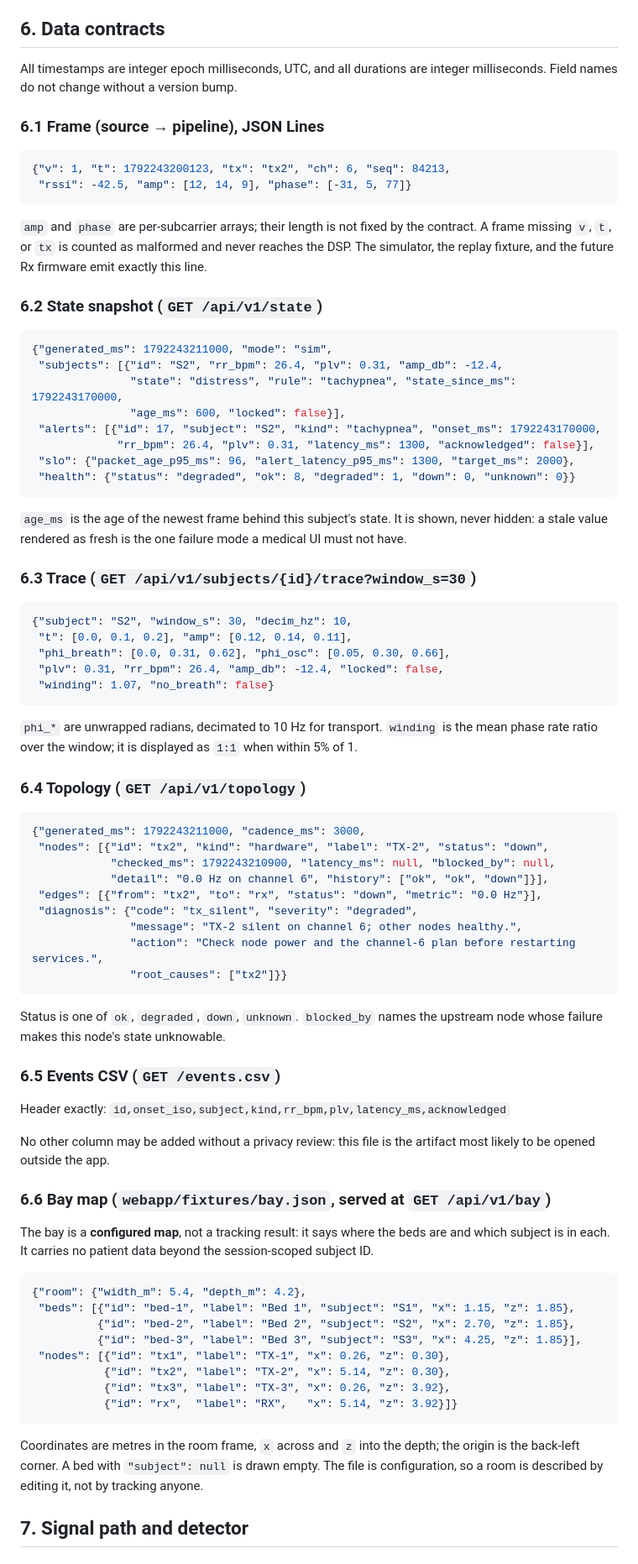
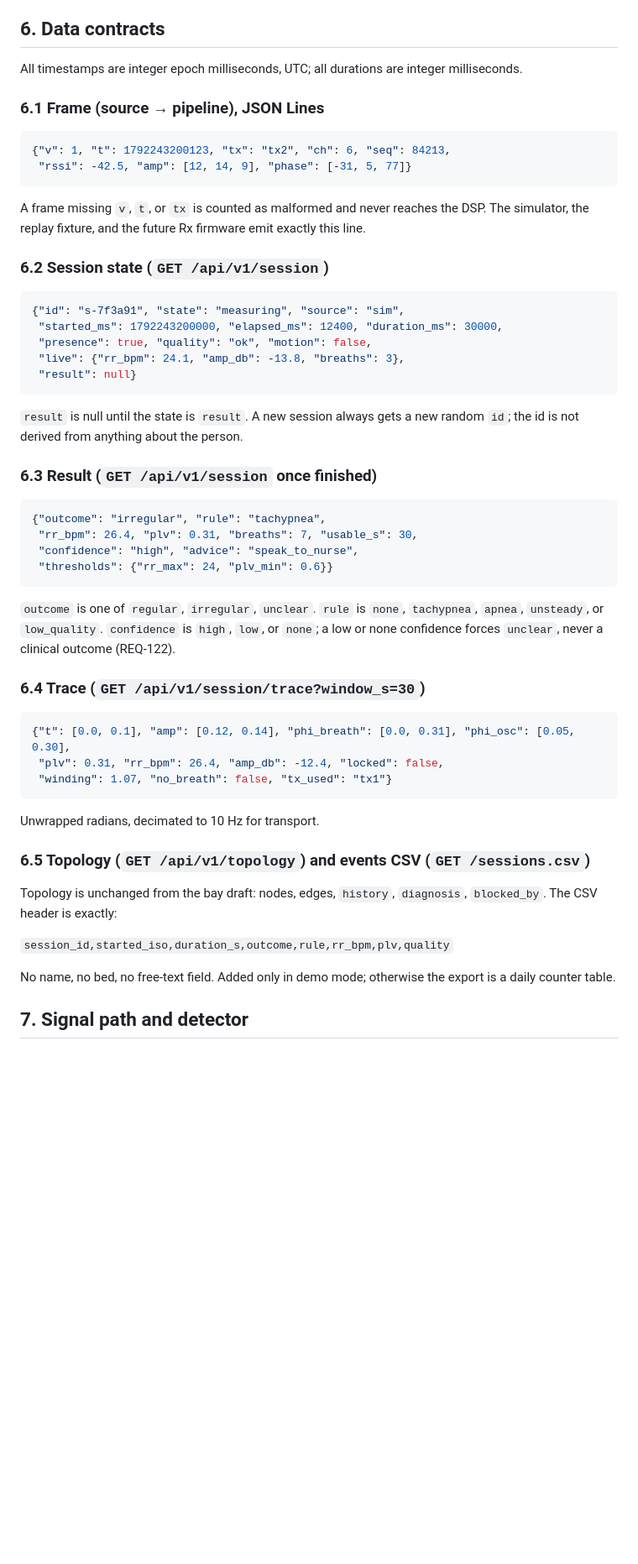
Before and after one commit to andrewhmir/gengineer-pjdsc-2026, a Markdown page: specs/2026-10-17-webapp-design.md, the part around one of its changes. Shown at 84% size. GitHub-like rendering; blank space fills up the shorter version.

````diff
--- a/specs/2026-10-17-webapp-design.md
+++ b/specs/2026-10-17-webapp-design.md
@@ -171,8 +188,7 @@ rule that a test needs to assert; the rules live in Python.
 
 ## 6. Data contracts
 
-All timestamps are integer epoch milliseconds, UTC, and all durations are integer
-milliseconds. Field names do not change without a version bump.
+All timestamps are integer epoch milliseconds, UTC; all durations are integer milliseconds.
 
 ### 6.1 Frame (source → pipeline), JSON Lines
 
@@ -181,83 +197,54 @@ milliseconds. Field names do not change without a version bump.
  "rssi": -42.5, "amp": [12, 14, 9], "phase": [-31, 5, 77]}
 ```
 
-`amp` and `phase` are per-subcarrier arrays; their length is not fixed by the contract. A
-frame missing `v`, `t`, or `tx` is counted as malformed and never reaches the DSP. The
+A frame missing `v`, `t`, or `tx` is counted as malformed and never reaches the DSP. The
 simulator, the replay fixture, and the future Rx firmware emit exactly this line.
 
-### 6.2 State snapshot (`GET /api/v1/state`)
+### 6.2 Session state (`GET /api/v1/session`)
 
 ```json
-{"generated_ms": 1792243211000, "mode": "sim",
- "subjects": [{"id": "S2", "rr_bpm": 26.4, "plv": 0.31, "amp_db": -12.4,
-               "state": "distress", "rule": "tachypnea", "state_since_ms": 1792243170000,
-               "age_ms": 600, "locked": false}],
- "alerts": [{"id": 17, "subject": "S2", "kind": "tachypnea", "onset_ms": 1792243170000,
-             "rr_bpm": 26.4, "plv": 0.31, "latency_ms": 1300, "acknowledged": false}],
- "slo": {"packet_age_p95_ms": 96, "alert_latency_p95_ms": 1300, "target_ms": 2000},
- "health": {"status": "degraded", "ok": 8, "degraded": 1, "down": 0, "unknown": 0}}
+{"id": "s-7f3a91", "state": "measuring", "source": "sim",
+ "started_ms": 1792243200000, "elapsed_ms": 12400, "duration_ms": 30000,
+ "presence": true, "quality": "ok", "motion": false,
+ "live": {"rr_bpm": 24.1, "amp_db": -13.8, "breaths": 3},
+ "result": null}
 ```
 
-`age_ms` is the age of the newest frame behind this subject's state. It is shown, never
-hidden: a stale value rendered as fresh is the one failure mode a medical UI must not have.
+`result` is null until the state is `result`. A new session always gets a new random `id`; the
+id is not derived from anything about the person.
 
-### 6.3 Trace (`GET /api/v1/subjects/{id}/trace?window_s=30`)
+### 6.3 Result (`GET /api/v1/session` once finished)
 
 ```json
-{"subject": "S2", "window_s": 30, "decim_hz": 10,
- "t": [0.0, 0.1, 0.2], "amp": [0.12, 0.14, 0.11],
- "phi_breath": [0.0, 0.31, 0.62], "phi_osc": [0.05, 0.30, 0.66],
- "plv": 0.31, "rr_bpm": 26.4, "amp_db": -12.4, "locked": false,
- "winding": 1.07, "no_breath": false}
+{"outcome": "irregular", "rule": "tachypnea",
+ "rr_bpm": 26.4, "plv": 0.31, "breaths": 7, "usable_s": 30,
+ "confidence": "high", "advice": "speak_to_nurse",
+ "thresholds": {"rr_max": 24, "plv_min": 0.6}}
 ```
 
-`phi_*` are unwrapped radians, decimated to 10 Hz for transport. `winding` is the mean phase
-rate ratio over the window; it is displayed as `1:1` when within 5% of 1.
+`outcome` is one of `regular`, `irregular`, `unclear`. `rule` is `none`, `tachypnea`,
+`apnea`, `unsteady`, or `low_quality`. `confidence` is `high`, `low`, or `none`; a low or
+none confidence forces `unclear`, never a clinical outcome (REQ-122).
 
-### 6.4 Topology (`GET /api/v1/topology`)
+### 6.4 Trace (`GET /api/v1/session/trace?window_s=30`)
 
 ```json
-{"generated_ms": 1792243211000, "cadence_ms": 3000,
- "nodes": [{"id": "tx2", "kind": "hardware", "label": "TX-2", "status": "down",
-            "checked_ms": 1792243210900, "latency_ms": null, "blocked_by": null,
-            "detail": "0.0 Hz on channel 6", "history": ["ok", "ok", "down"]}],
- "edges": [{"from": "tx2", "to": "rx", "status": "down", "metric": "0.0 Hz"}],
- "diagnosis": {"code": "tx_silent", "severity": "degraded",
-               "message": "TX-2 silent on channel 6; other nodes healthy.",
-               "action": "Check node power and the channel-6 plan before restarting services.",
-               "root_causes": ["tx2"]}}
+{"t": [0.0, 0.1], "amp": [0.12, 0.14], "phi_breath": [0.0, 0.31], "phi_osc": [0.05, 0.30],
+ "plv": 0.31, "rr_bpm": 26.4, "amp_db": -12.4, "locked": false,
+ "winding": 1.07, "no_breath": false, "tx_used": "tx1"}
 ```
 
-Status is one of `ok`, `degraded`, `down`, `unknown`. `blocked_by` names the upstream node
-whose failure makes this node's state unknowable.
+Unwrapped radians, decimated to 10 Hz for transport.
 
-### 6.5 Events CSV (`GET /events.csv`)
+### 6.5 Topology (`GET /api/v1/topology`) and events CSV (`GET /sessions.csv`)
 
-Header exactly:
-`id,onset_iso,subject,kind,rr_bpm,plv,latency_ms,acknowledged`
+Topology is unchanged from the bay draft: nodes, edges, `history`, `diagnosis`, `blocked_by`.
+The CSV header is exactly:
 
-No other column may be added without a privacy review: this file is the artifact most likely
-to be opened outside the app.
+`session_id,started_iso,duration_s,outcome,rule,rr_bpm,plv,quality`
 
-### 6.6 Bay map (`webapp/fixtures/bay.json`, served at `GET /api/v1/bay`)
-
-The bay is a **configured map**, not a tracking result: it says where the beds are and which
-subject is in each. It carries no patient data beyond the session-scoped subject ID.
-
-```json
-{"room": {"width_m": 5.4, "depth_m": 4.2},
- "beds": [{"id": "bed-1", "label": "Bed 1", "subject": "S1", "x": 1.15, "z": 1.85},
-          {"id": "bed-2", "label": "Bed 2", "subject": "S2", "x": 2.70, "z": 1.85},
-          {"id": "bed-3", "label": "Bed 3", "subject": "S3", "x": 4.25, "z": 1.85}],
- "nodes": [{"id": "tx1", "label": "TX-1", "x": 0.26, "z": 0.30},
-           {"id": "tx2", "label": "TX-2", "x": 5.14, "z": 0.30},
-           {"id": "tx3", "label": "TX-3", "x": 0.26, "z": 3.92},
-           {"id": "rx",  "label": "RX",   "x": 5.14, "z": 3.92}]}
-```
-
-Coordinates are metres in the room frame, `x` across and `z` into the depth; the origin is the
-back-left corner. A bed with `"subject": null` is drawn empty. The file is configuration, so a
-room is described by editing it, not by tracking anyone.
+No name, no bed, no free-text field. Added only in demo mode; otherwise the export is a daily
+counter table.
 
 ## 7. Signal path and detector
 
````
Also changed, not shown: other parts of specs/2026-10-17-webapp-design.md (+307 -320 lines), CHANGELOG.md (+7 -5 lines), docs/README.md (+1 -1 lines).
